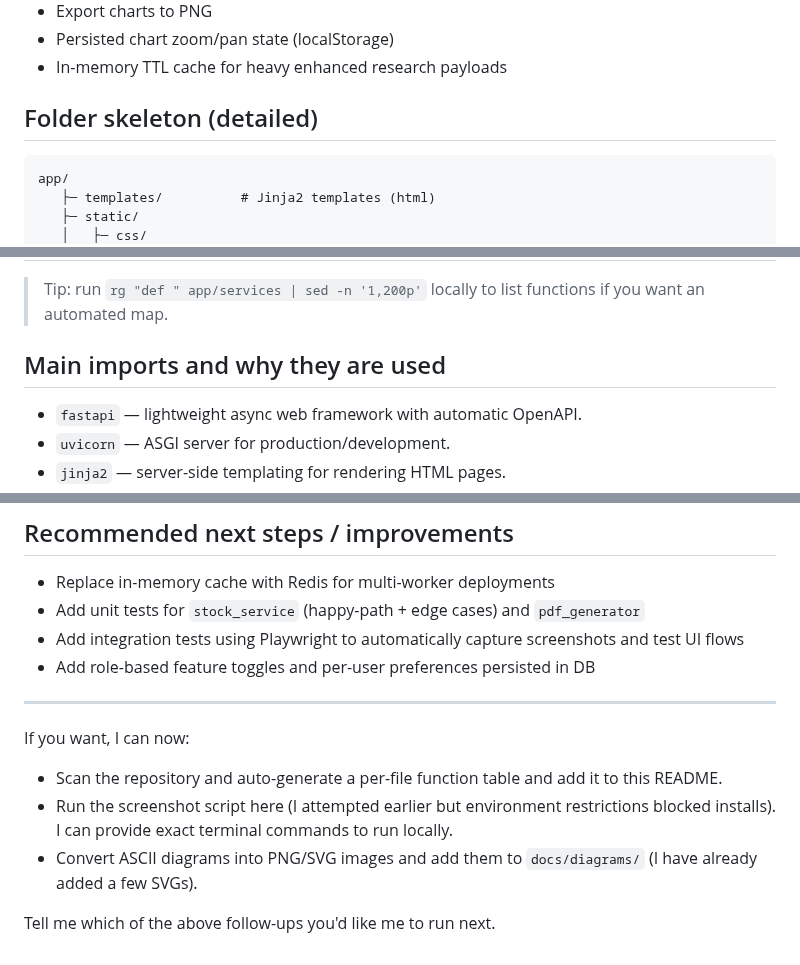
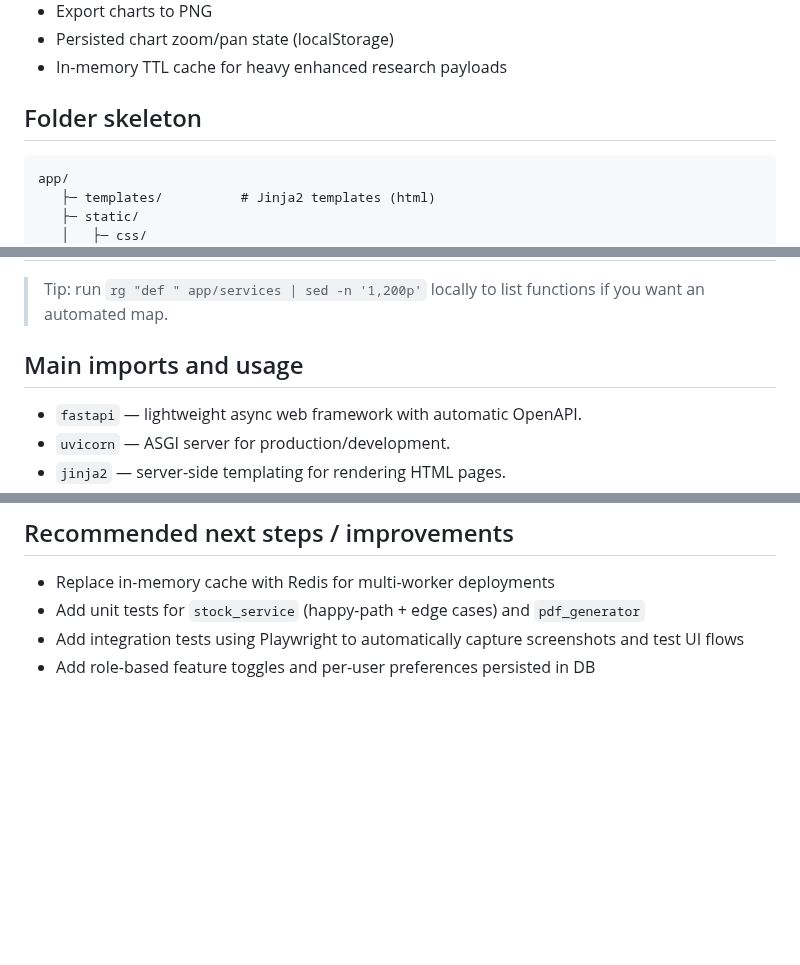
Before and after one commit to Minchalasaiteja/AGENSTOCK, a Markdown page: README.md, 3 parts joined by grey strips. Rendered like a GitHub page; blank space fills up the shorter version.

````diff
--- a/README.md
+++ b/README.md
@@ -32,7 +32,7 @@ This README contains a full reference for developers: features, file maps, modul
 - Persisted chart zoom/pan state (localStorage)
 - In-memory TTL cache for heavy enhanced research payloads
 
-## Folder skeleton (detailed)
+## Folder skeleton
 
 ```
 app/
@@ -73,7 +73,7 @@ README.md
 
 > Tip: run `rg "def " app/services | sed -n '1,200p'` locally to list functions if you want an automated map.
 
-## Main imports and why they are used
+## Main imports and usage
 
 - `fastapi` — lightweight async web framework with automatic OpenAPI.
 - `uvicorn` — ASGI server for production/development.
@@ -218,13 +218,3 @@ Expected partial payload:
 - Add unit tests for `stock_service` (happy-path + edge cases) and `pdf_generator`
 - Add integration tests using Playwright to automatically capture screenshots and test UI flows
 - Add role-based feature toggles and per-user preferences persisted in DB
-
----
-
-If you want, I can now:
-
-- Scan the repository and auto-generate a per-file function table and add it to this README.
-- Run the screenshot script here (I attempted earlier but environment restrictions blocked installs). I can provide exact terminal commands to run locally.
-- Convert ASCII diagrams into PNG/SVG images and add them to `docs/diagrams/` (I have already added a few SVGs).
-
-Tell me which of the above follow-ups you'd like me to run next.
````
Also changed, not shown: other parts of README.md (+1 -1 lines).
